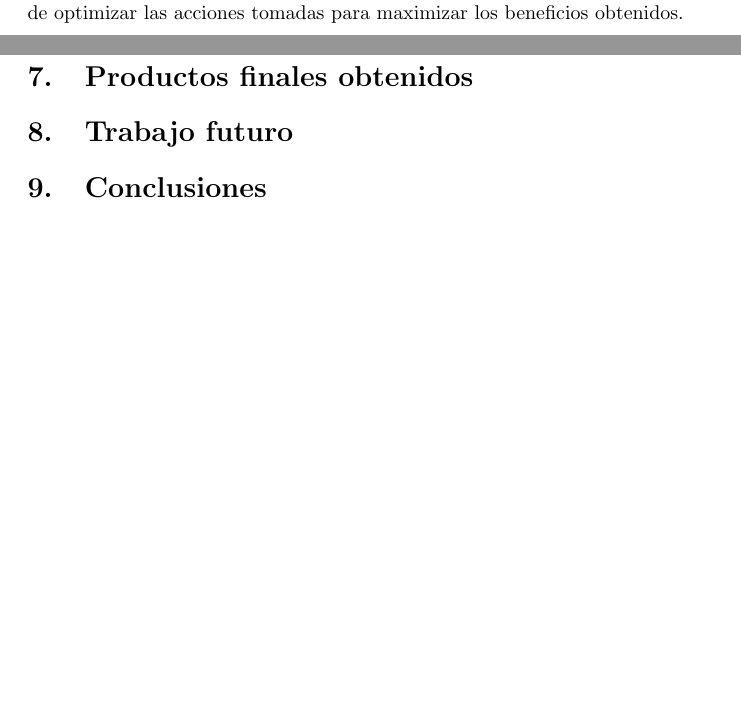
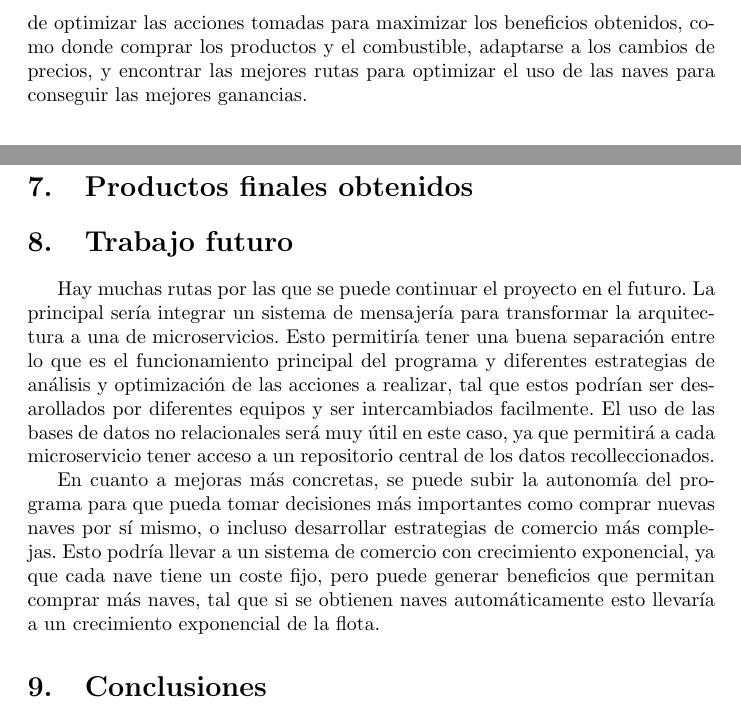
Before and after one commit to Aurora2500/bdnr_astro, a LaTeX document (report/report.tex): two parts of pages 2 and 4 of 4 before the commit and two parts of pages 3 and 4 of 4 after it, joined at a grey line, cut so that both start at the same text, the shorter picture padded with empty space. Compiled offline with pdfLaTeX.

Commit message:
added future work section to report

```diff
--- a/report/report.tex
+++ b/report/report.tex
@@ -89,7 +89,10 @@ y una capacitad limitada de carga y combustible,
 más aún, el precio de los diferentes productos en los mercados
 cambia dinámicamente con el tiempo segun la oferta y la demanda.
 Por lo tanto hay un complejo sistema de optimizar
-las acciones tomadas para maximizar los beneficios obtenidos.
+las acciones tomadas para maximizar los beneficios obtenidos,
+como donde comprar los productos y el combustible, adaptarse
+a los cambios de precios, y encontrar las mejores rutas para
+optimizar el uso de las naves para conseguir las mejores ganancias.
 
 \section{Analysis y selección de herramientas}
 
@@ -129,6 +132,27 @@ algo que puede ser util con el paso del tiempo ya que esta seguirá creciendo.
 
 \section{Trabajo futuro}
 
+Hay muchas rutas por las que se puede continuar el proyecto en el futuro.
+La principal sería integrar un sistema de mensajería para
+transformar la arquitectura a una de microservicios.
+Esto permitiría tener una buena separación entre lo que es
+el funcionamiento principal del programa y diferentes estrategias
+de análisis y optimización de las acciones a realizar, tal que estos podrían
+ser desarollados por diferentes equipos y ser intercambiados facilmente.
+El uso de las bases de datos no relacionales será muy útil en este caso,
+ya que permitirá a cada microservicio tener acceso a un repositorio central
+de los datos recolleccionados.
+
+En cuanto a mejoras más concretas,
+se puede subir la autonomía del programa para que pueda tomar decisiones
+más importantes como comprar nuevas naves por sí mismo, o incluso
+desarrollar estrategias de comercio más complejas.
+Esto podría llevar a un sistema de comercio con crecimiento
+exponencial, ya que cada nave tiene un coste fijo, pero
+puede generar beneficios que permitan comprar más naves,
+tal que si se obtienen naves automáticamente esto llevaría
+a un crecimiento exponencial de la flota.
+
 \section{Conclusiones}
 
 \end{document}
```
